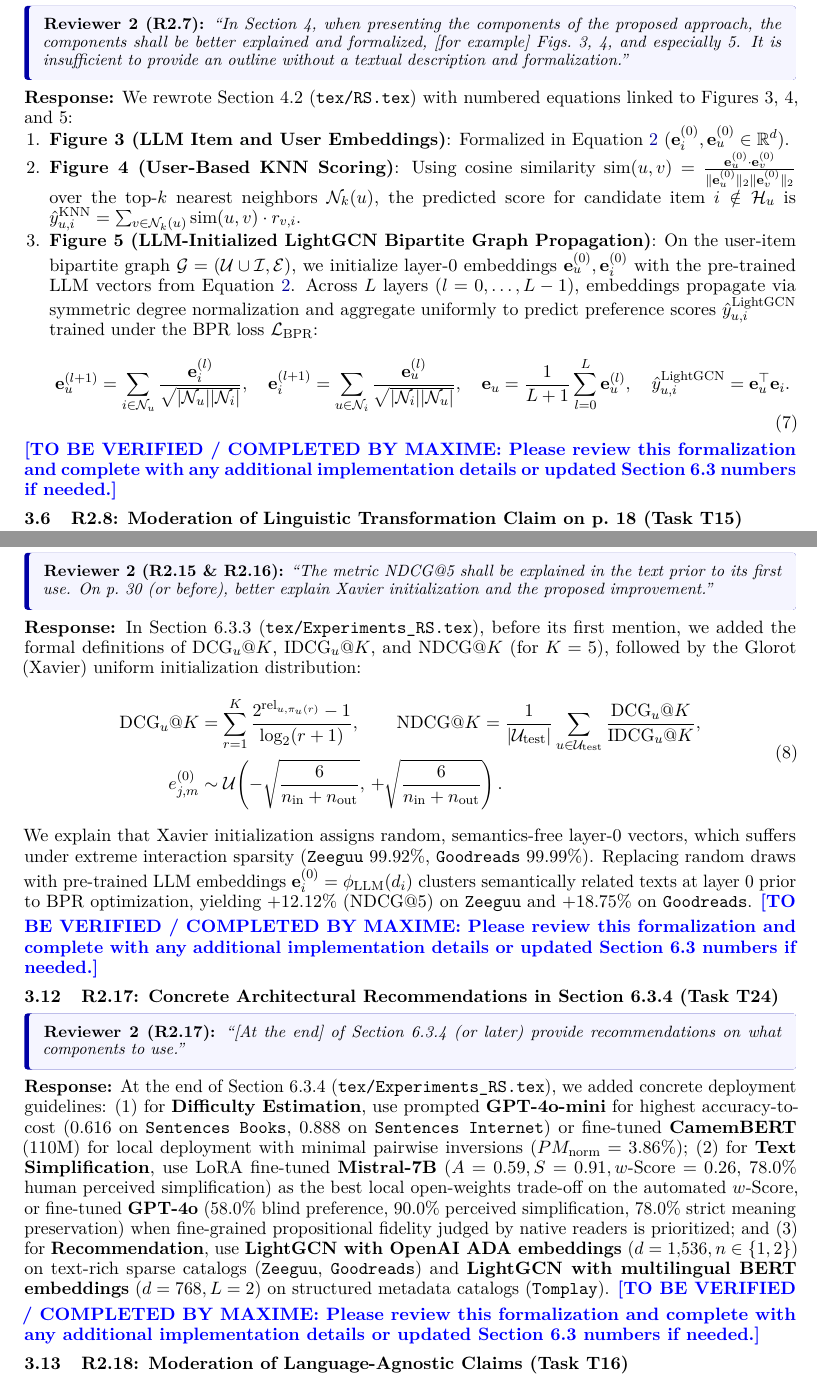
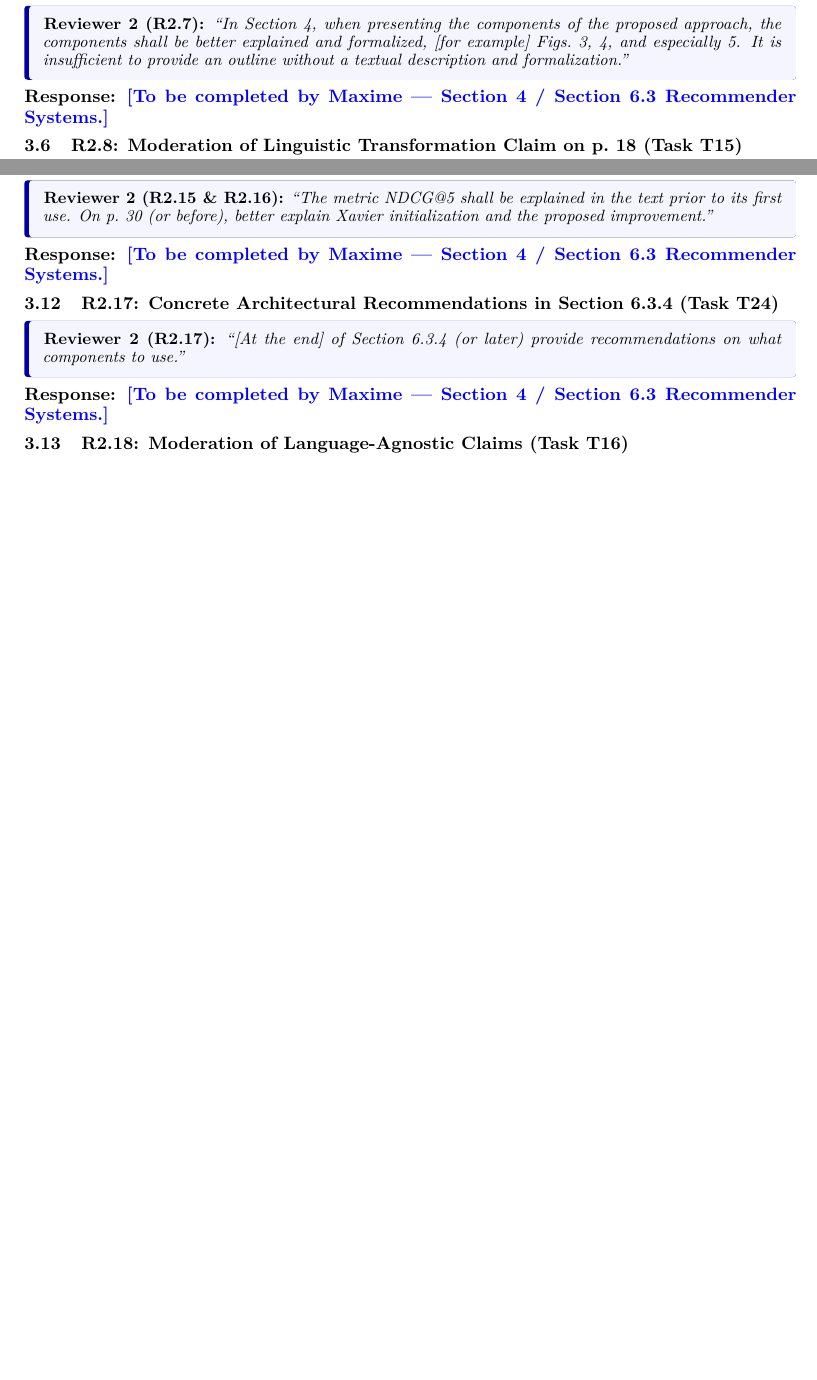
Before and after one commit to hjamet/LLM-Difficulty-Based-Recommendation, a LaTeX document (dmkd_additions/rebuttal/Response_to_Reviewers.tex): two parts of pages 10 and 12 of 13 before the commit and two parts of pages 10 and 11 of 12 after it, joined at a grey line, cut so that both start at the same text, the shorter picture padded with empty space. Compiled offline with pdfLaTeX.

Commit message:
Sync Overleaf cleanup and [To be completed by Maxime] markers in Response_to_Reviewers

```diff
--- a/dmkd_additions/rebuttal/Response_to_Reviewers.tex
+++ b/dmkd_additions/rebuttal/Response_to_Reviewers.tex
@@ -43,7 +43,7 @@
     urlcolor=blue!60!black
 }
 
-\graphicspath{{./}{./figures/}{../../../_attachments/}{../../paper/figures/}{../overleaf_patches/figures/}}
+\graphicspath{{./figures/}{./}}
 
 % Macros for final human evaluation numbers (Task T14, N=150 stratified pairs)
 \newcommand{\HumanKappaPref}{0.42}
@@ -472,21 +476,21 @@ As detailed in Response \textbf{AE.2} (Equation~\ref{eq:rebuttal_w1_derivation}
 \textbf{Reviewer 2 (R2.7):} \textit{``In Section 4, when presenting the components of the proposed approach, the components shall be better explained and formalized, [for example] Figs.\ 3, 4, and especially 5. It is insufficient to provide an outline without a textual description and formalization.''}
 \end{reviewbox}
 
-\noindent\textbf{Response:}
-We rewrote Section 4.2 (\texttt{tex/RS.tex}) with numbered equations linked to Figures 3, 4, and 5:
-\begin{enumerate}
-    \item \textbf{Figure 3 (LLM Item and User Embeddings)}: Formalized in Equation~\ref{eq:rebuttal_item_user_emb} ($\mathbf{e}_i^{(0)}, \mathbf{e}_u^{(0)} \in \mathbb{R}^d$).
-    \item \textbf{Figure 4 (User-Based KNN Scoring)}: Using cosine similarity $\text{sim}(u, v) = \frac{\mathbf{e}_u^{(0)} \cdot \mathbf{e}_v^{(0)}}{\|\mathbf{e}_u^{(0)}\|_2 \|\mathbf{e}_v^{(0)}\|_2}$ over the top-$k$ nearest neighbors $\mathcal{N}_k(u)$, the predicted score for candidate item $i \notin \mathcal{H}_u$ is $\hat{y}_{u,i}^{\text{KNN}} = \sum_{v \in \mathcal{N}_k(u)} \text{sim}(u, v) \cdot r_{v,i}$.
-    \item \textbf{Figure 5 (LLM-Initialized LightGCN Bipartite Graph Propagation)}: On the user-item bipartite graph $\mathcal{G} = (\mathcal{U} \cup \mathcal{I}, \mathcal{E})$, we initialize layer-0 embeddings $\mathbf{e}_u^{(0)}, \mathbf{e}_i^{(0)}$ with the pre-trained LLM vectors from Equation~\ref{eq:rebuttal_item_user_emb}. Across $L$ layers ($l = 0, \dots, L-1$), embeddings propagate via symmetric degree normalization and aggregate uniformly to predict preference scores $\hat{y}_{u,i}^{\text{LightGCN}}$ trained under the BPR loss $\mathcal{L}_{\text{BPR}}$:
-    \begin{equation}
-    \mathbf{e}_u^{(l+1)} = \sum_{i \in \mathcal{N}_u} \frac{\mathbf{e}_i^{(l)}}{\sqrt{|\mathcal{N}_u||\mathcal{N}_i|}}, \quad
-    \mathbf{e}_i^{(l+1)} = \sum_{u \in \mathcal{N}_i} \frac{\mathbf{e}_u^{(l)}}{\sqrt{|\mathcal{N}_i||\mathcal{N}_u|}}, \quad
-    \mathbf{e}_u = \frac{1}{L + 1} \sum_{l=0}^{L} \mathbf{e}_u^{(l)}, \quad
-    \hat{y}_{u,i}^{\text{LightGCN}} = \mathbf{e}_u^\top \mathbf{e}_i.
-    \label{eq:rebuttal_lightgcn_all}
-    \end{equation}
-\end{enumerate}
-\smallskip\noindent\textcolor{blue}{\textbf{[TO BE VERIFIED / COMPLETED BY MAXIME: Please review this formalization and complete with any additional implementation details or updated Section 6.3 numbers if needed.]}}
+\noindent\textbf{Response:} \textcolor{blue}{\textbf{[To be completed by Maxime --- Section 4 / Section 6.3 Recommender Systems.]}}
+% [Draft LaTeX suggestion for Maxime if helpful]:
+% We rewrote Section 4.2 (\texttt{tex/RS.tex}) with numbered equations linked to Figures 3, 4, and 5:
+% \begin{enumerate}
+%     \item \textbf{Figure 3 (LLM Item and User Embeddings)}: Formalized in Equation~\ref{eq:rebuttal_item_user_emb} ($\mathbf{e}_i^{(0)}, \mathbf{e}_u^{(0)} \in \mathbb{R}^d$).
+%     \item \textbf{Figure 4 (User-Based KNN Scoring)}: Using cosine similarity $\text{sim}(u, v) = \frac{\mathbf{e}_u^{(0)} \cdot \mathbf{e}_v^{(0)}}{\|\mathbf{e}_u^{(0)}\|_2 \|\mathbf{e}_v^{(0)}\|_2}$ over the top-$k$ nearest neighbors $\mathcal{N}_k(u)$, the predicted score for candidate item $i \notin \mathcal{H}_u$ is $\hat{y}_{u,i}^{\text{KNN}} = \sum_{v \in \mathcal{N}_k(u)} \text{sim}(u, v) \cdot r_{v,i}$.
+%     \item \textbf{Figure 5 (LLM-Initialized LightGCN Bipartite Graph Propagation)}: On the user-item bipartite graph $\mathcal{G} = (\mathcal{U} \cup \mathcal{I}, \mathcal{E})$, we initialize layer-0 embeddings $\mathbf{e}_u^{(0)}, \mathbf{e}_i^{(0)}$ with the pre-trained LLM vectors from Equation~\ref{eq:rebuttal_item_user_emb}. Across $L$ layers ($l = 0, \dots, L-1$), embeddings propagate via symmetric degree normalization and aggregate uniformly to predict preference scores $\hat{y}_{u,i}^{\text{LightGCN}}$ trained under the BPR loss $\mathcal{L}_{\text{BPR}}$:
+%     \begin{equation}
+%     \mathbf{e}_u^{(l+1)} = \sum_{i \in \mathcal{N}_u} \frac{\mathbf{e}_i^{(l)}}{\sqrt{|\mathcal{N}_u||\mathcal{N}_i|}}, \quad
+%     \mathbf{e}_i^{(l+1)} = \sum_{u \in \mathcal{N}_i} \frac{\mathbf{e}_u^{(l)}}{\sqrt{|\mathcal{N}_i||\mathcal{N}_u|}}, \quad
+%     \mathbf{e}_u = \frac{1}{L + 1} \sum_{l=0}^{L} \mathbf{e}_u^{(l)}, \quad
+%     \hat{y}_{u,i}^{\text{LightGCN}} = \mathbf{e}_u^\top \mathbf{e}_i.
+%     \label{eq:rebuttal_lightgcn_all}
+%     \end{equation}
+% \end{enumerate}
 
 \subsection{R2.8: Moderation of Linguistic Transformation Claim on p.\ 18 (Task T15)}
 \begin{reviewbox}
@@ -535,26 +539,26 @@ In Section 6.2.2 (formerly Section 6.2.4 in the initial submission, \texttt{tex/
 \textbf{Reviewer 2 (R2.15 \& R2.16):} \textit{``The metric NDCG@5 shall be explained in the text prior to its first use. On p.\ 30 (or before), better explain Xavier initialization and the proposed improvement.''}
 \end{reviewbox}
 
-\noindent\textbf{Response:}
-In Section 6.3.3 (\texttt{tex/Experiments\_RS.tex}), before its first mention, we added the formal definitions of $\text{DCG}_u@K$, $\text{IDCG}_u@K$, and $\text{NDCG}@K$ (for $K = 5$), followed by the Glorot (Xavier) uniform initialization distribution:
-\begin{equation}\label{eq:rebuttal_ndcg_xavier}
-\begin{aligned}
-\text{DCG}_u@K &= \sum_{r=1}^{K} \frac{2^{\text{rel}_{u, \pi_u(r)}} - 1}{\log_2(r + 1)}, \qquad
-\text{NDCG}@K = \frac{1}{|\mathcal{U}_{\text{test}}|} \sum_{u \in \mathcal{U}_{\text{test}}} \frac{\text{DCG}_u@K}{\text{IDCG}_u@K}, \\
-e_{j,m}^{(0)} &\sim \mathcal{U}\!\left(-\sqrt{\frac{6}{n_{\text{in}} + n_{\text{out}}}},\, +\sqrt{\frac{6}{n_{\text{in}} + n_{\text{out}}}}\right).
-\end{aligned}
-\end{equation}
-We explain that Xavier initialization assigns random, semantics-free layer-0 vectors, which suffers under extreme interaction sparsity (\texttt{Zeeguu} $99.92\%$, \texttt{Goodreads} $99.99\%$). Replacing random draws with pre-trained LLM embeddings $\mathbf{e}_i^{(0)} = \phi_{\text{LLM}}(d_i)$ clusters semantically related texts at layer 0 prior to BPR optimization, yielding $+12.12\%$ ($\text{NDCG}@5$) on \texttt{Zeeguu} and $+18.75\%$ on \texttt{Goodreads}.
-\smallskip\noindent\textcolor{blue}{\textbf{[TO BE VERIFIED / COMPLETED BY MAXIME: Please review this formalization and complete with any additional implementation details or updated Section 6.3 numbers if needed.]}}
+\noindent\textbf{Response:} \textcolor{blue}{\textbf{[To be completed by Maxime --- Section 4 / Section 6.3 Recommender Systems.]}}
+% [Draft LaTeX suggestion for Maxime if helpful]:
+% In Section 6.3.3 (\texttt{tex/Experiments\_RS.tex}), before its first mention, we added the formal definitions of $\text{DCG}_u@K$, $\text{IDCG}_u@K$, and $\text{NDCG}@K$ (for $K = 5$), followed by the Glorot (Xavier) uniform initialization distribution:
+% \begin{equation}\label{eq:rebuttal_ndcg_xavier}
+% \begin{aligned}
+% \text{DCG}_u@K &= \sum_{r=1}^{K} \frac{2^{\text{rel}_{u, \pi_u(r)}} - 1}{\log_2(r + 1)}, \qquad
+% \text{NDCG}@K = \frac{1}{|\mathcal{U}_{\text{test}}|} \sum_{u \in \mathcal{U}_{\text{test}}} \frac{\text{DCG}_u@K}{\text{IDCG}_u@K}, \\
+% e_{j,m}^{(0)} &\sim \mathcal{U}\!\left(-\sqrt{\frac{6}{n_{\text{in}} + n_{\text{out}}}},\, +\sqrt{\frac{6}{n_{\text{in}} + n_{\text{out}}}}\right).
+% \end{aligned}
+% \end{equation}
+% We explain that Xavier initialization assigns random, semantics-free layer-0 vectors, which suffers under extreme interaction sparsity (\texttt{Zeeguu} $99.92\%$, \texttt{Goodreads} $99.99\%$). Replacing random draws with pre-trained LLM embeddings $\mathbf{e}_i^{(0)} = \phi_{\text{LLM}}(d_i)$ clusters semantically related texts at layer 0 prior to BPR optimization, yielding $+12.12\%$ ($\text{NDCG}@5$) on \texttt{Zeeguu} and $+18.75\%$ on \texttt{Goodreads}.
 
 \subsection{R2.17: Concrete Architectural Recommendations in Section 6.3.4 (Task T24)}
 \begin{reviewbox}
 \textbf{Reviewer 2 (R2.17):} \textit{``[At the end] of Section 6.3.4 (or later) provide recommendations on what components to use.''}
 \end{reviewbox}
 
-\noindent\textbf{Response:}
-At the end of Section 6.3.4 (\texttt{tex/Experiments\_RS.tex}), we added concrete deployment guidelines: (1) for \textbf{Difficulty Estimation}, use prompted \textbf{GPT-4o-mini} for highest accuracy-to-cost ($0.616$ on \texttt{Sentences Books}, $0.888$ on \texttt{Sentences Internet}) or fine-tuned \textbf{CamemBERT} (110M) for local deployment with minimal pairwise inversions ($PM_{\text{norm}} = 3.86\%$); (2) for \textbf{Text Simplification}, use LoRA fine-tuned \textbf{Mistral-7B} ($A = 0.59, S = 0.91, w\text{-Score} = 0.26$, $78.0\%$ human perceived simplification) as the best local open-weights trade-off on the automated $w\text{-Score}$, or fine-tuned \textbf{GPT-4o} ($58.0\%$ blind preference, $90.0\%$ perceived simplification, $78.0\%$ strict meaning preservation) when fine-grained propositional fidelity judged by native readers is prioritized; and (3) for \textbf{Recommendation}, use \textbf{LightGCN with OpenAI ADA embeddings} ($d=1{,}536, n \in \{1, 2\}$) on text-rich sparse catalogs (\texttt{Zeeguu}, \texttt{Goodreads}) and \textbf{LightGCN with multilingual BERT embeddings} ($d=768, L=2$) on structured metadata catalogs (\texttt{Tomplay}).
-\smallskip\noindent\textcolor{blue}{\textbf{[TO BE VERIFIED / COMPLETED BY MAXIME: Please review this formalization and complete with any additional implementation details or updated Section 6.3 numbers if needed.]}}
+\noindent\textbf{Response:} \textcolor{blue}{\textbf{[To be completed by Maxime --- Section 4 / Section 6.3 Recommender Systems.]}}
+% [Draft LaTeX suggestion for Maxime if helpful]:
+% At the end of Section 6.3.4 (\texttt{tex/Experiments\_RS.tex}), we added concrete deployment guidelines: (1) for \textbf{Difficulty Estimation}, use prompted \textbf{GPT-4o-mini} for highest accuracy-to-cost ($0.616$ on \texttt{Sentences Books}, $0.888$ on \texttt{Sentences Internet}) or fine-tuned \textbf{CamemBERT} (110M) for local deployment with minimal pairwise inversions ($PM_{\text{norm}} = 3.86\%$); (2) for \textbf{Text Simplification}, use LoRA fine-tuned \textbf{Mistral-7B} ($A = 0.59, S = 0.91, w\text{-Score} = 0.26$, $78.0\%$ human perceived simplification) as the best local open-weights trade-off on the automated $w\text{-Score}$, or fine-tuned \textbf{GPT-4o} ($58.0\%$ blind preference, $90.0\%$ perceived simplification, $78.0\%$ strict meaning preservation) when fine-grained propositional fidelity judged by native readers is prioritized; and (3) for \textbf{Recommendation}, use \textbf{LightGCN with OpenAI ADA embeddings} ($d=1{,}536, n \in \{1, 2\}$) on text-rich sparse catalogs (\texttt{Zeeguu}, \texttt{Goodreads}) and \textbf{LightGCN with multilingual BERT embeddings} ($d=768, L=2$) on structured metadata catalogs (\texttt{Tomplay}).
 
 \subsection{R2.18: Moderation of Language-Agnostic Claims (Task T16)}
 \begin{reviewbox}
```
Also changed, not shown: dmkd_additions/rebuttal/Response_to_Reviewers.pdf, dmkd_additions/rebuttal/Response_to_Reviewers.tex (32 more changed lines), 2 other files.
